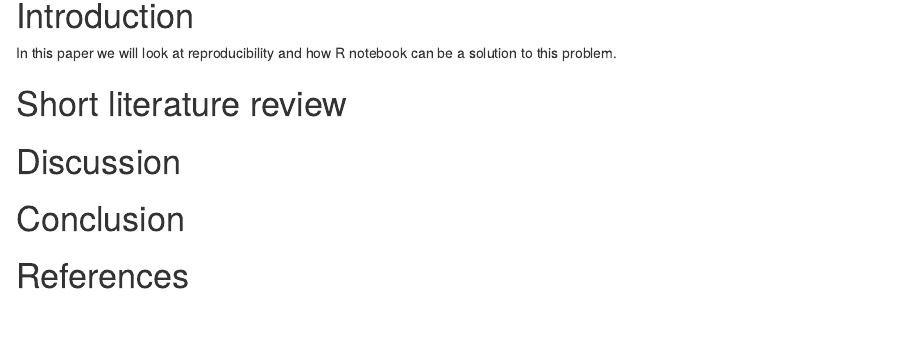
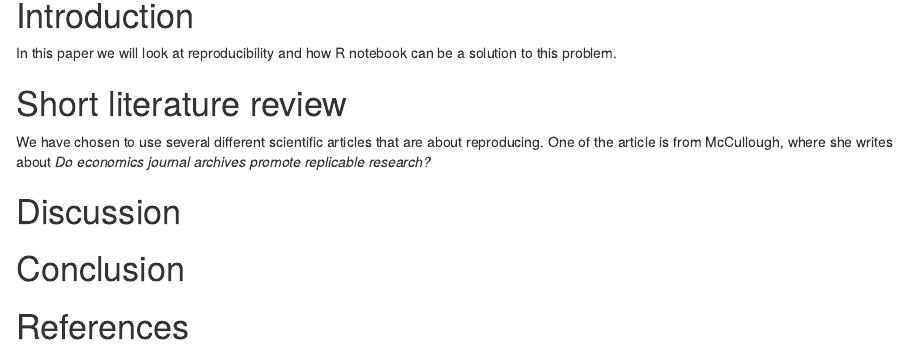
Before and after one commit to MortenKnutsen/Ass1_h21_mk, an R Markdown document (ass1_mk.Rmd): the page in a window 1100 px wide, from 90 px down. Rendered offline with R 4.5, knitr and Pandoc, with nearby package versions.

Commit message:
Start on short litterature

```diff
--- a/ass1_mk.Rmd
+++ b/ass1_mk.Rmd
@@ -10,6 +10,8 @@ In this paper we will look at reproducibility and how R notebook can be a soluti
 
 # Short literature review
 
+We have chosen to use several different scientific articles that are about reproducing. One of the article is from McCullough, where she writes about *Do economics journal archives promote replicable research?*
+
 # Discussion
 
 # Conclusion
```
